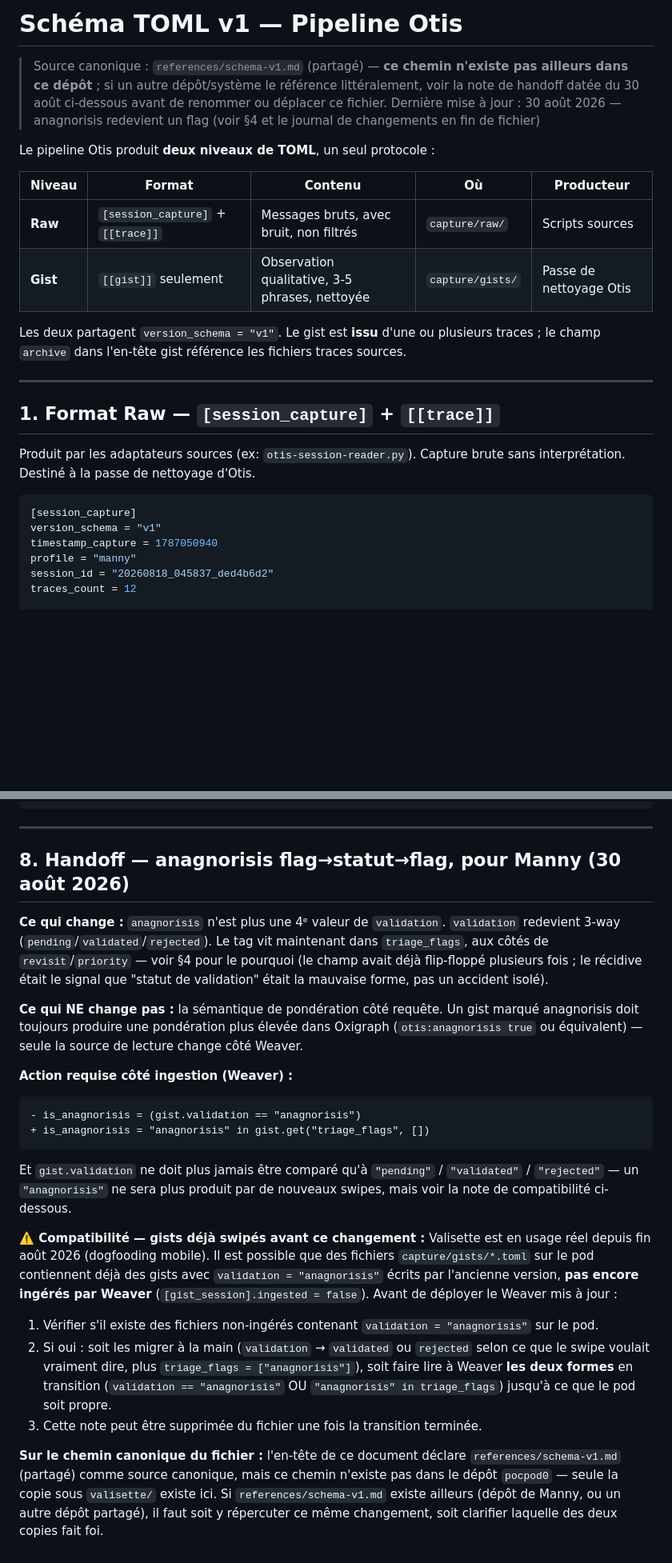
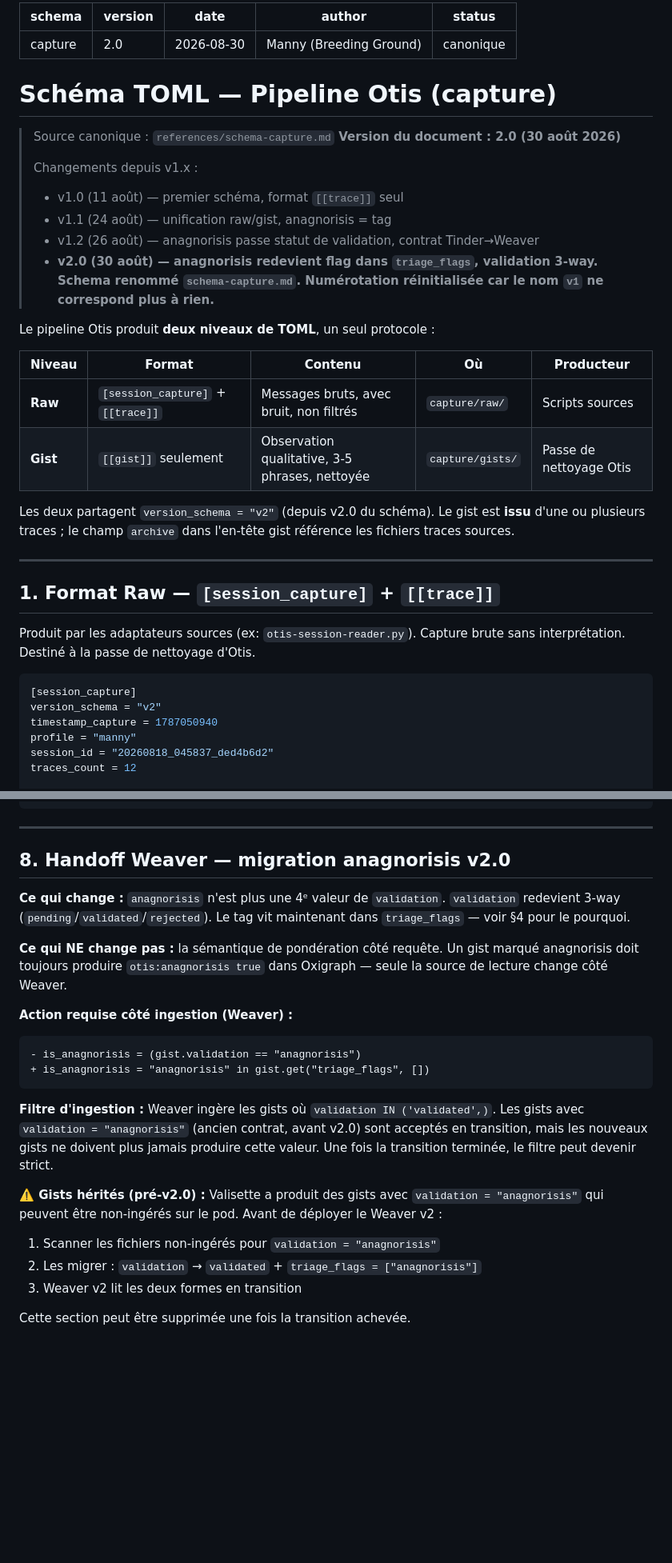
Before and after one commit to nicolasdb/pocpod0, a Markdown page: valisette/schema-capture.md, 2 parts joined by grey strips. Shown at 80% size. GitHub-like rendering; blank space fills up the shorter version.

Commit message:
renaming schema capture

````diff
--- a/valisette/schema-v1.md
+++ b/valisette/schema-capture.md
@@ -1,11 +1,20 @@
-# Schéma TOML v1 — Pipeline Otis
+---
+schema: capture
+version: 2.0
+date: 2026-08-30
+author: Manny (Breeding Ground)
+status: canonique
+---
+# Schéma TOML — Pipeline Otis (capture)
 
-> Source canonique : `references/schema-v1.md` (partagé) — **ce chemin n'existe
-> pas ailleurs dans ce dépôt** ; si un autre dépôt/système le référence
-> littéralement, voir la note de handoff datée du 30 août ci-dessous avant de
-> renommer ou déplacer ce fichier.
-> Dernière mise à jour : 30 août 2026 — anagnorisis redevient un flag (voir §4
-> et le journal de changements en fin de fichier)
+> Source canonique : `references/schema-capture.md`
+> **Version du document : 2.0 (30 août 2026)**
+>
+> Changements depuis v1.x :
+> - v1.0 (11 août) — premier schéma, format `[[trace]]` seul
+> - v1.1 (24 août) — unification raw/gist, anagnorisis = tag
+> - v1.2 (26 août) — anagnorisis passe statut de validation, contrat Tinder→Weaver
+> - **v2.0 (30 août) — anagnorisis redevient flag dans `triage_flags`, validation 3-way. Schema renommé `schema-capture.md`. Numérotation réinitialisée car le nom `v1` ne correspond plus à rien.**
 
 Le pipeline Otis produit **deux niveaux de TOML**, un seul protocole :
 
@@ -14,7 +23,7 @@ Le pipeline Otis produit **deux niveaux de TOML**, un seul protocole :
 | **Raw** | `[session_capture]` + `[[trace]]` | Messages bruts, avec bruit, non filtrés | `capture/raw/` | Scripts sources |
 | **Gist** | `[[gist]]` seulement | Observation qualitative, 3-5 phrases, nettoyée | `capture/gists/` | Passe de nettoyage Otis |
 
-Les deux partagent `version_schema = "v1"`. Le gist est **issu** d'une ou plusieurs traces ; le champ `archive` dans l'en-tête gist référence les fichiers traces sources.
+Les deux partagent `version_schema = "v2"` (depuis v2.0 du schéma). Le gist est **issu** d'une ou plusieurs traces ; le champ `archive` dans l'en-tête gist référence les fichiers traces sources.
 
 ---
 
@@ -24,7 +33,7 @@ Produit par les adaptateurs sources (ex: `otis-session-reader.py`). Capture brut
 
 ```toml
 [session_capture]
-version_schema = "v1"
+version_schema = "v2"
 timestamp_capture = 1787050940
 profile = "manny"
 session_id = "20260818_045837_ded4b6d2"
@@ -278,19 +285,15 @@ confiance_max = 0.70
 
 ---
 
-## 8. Handoff — anagnorisis flag→statut→flag, pour Manny (30 août 2026)
+## 8. Handoff Weaver — migration anagnorisis v2.0
 
 **Ce qui change :** `anagnorisis` n'est plus une 4ᵉ valeur de `validation`.
 `validation` redevient 3-way (`pending`/`validated`/`rejected`). Le tag vit
-maintenant dans `triage_flags`, aux côtés de `revisit`/`priority` — voir §4
-pour le pourquoi (le champ avait déjà flip-floppé plusieurs fois ; le
-récidive était le signal que "statut de validation" était la mauvaise forme,
-pas un accident isolé).
+maintenant dans `triage_flags` — voir §4 pour le pourquoi.
 
 **Ce qui NE change pas :** la sémantique de pondération côté requête. Un gist
-marqué anagnorisis doit toujours produire une pondération plus élevée dans
-Oxigraph (`otis:anagnorisis true` ou équivalent) — seule la source de lecture
-change côté Weaver.
+marqué anagnorisis doit toujours produire `otis:anagnorisis true` dans
+Oxigraph — seule la source de lecture change côté Weaver.
 
 **Action requise côté ingestion (Weaver) :**
 
@@ -299,29 +302,17 @@ change côté Weaver.
 + is_anagnorisis = "anagnorisis" in gist.get("triage_flags", [])
 ```
 
-Et `gist.validation` ne doit plus jamais être comparé qu'à `"pending"` /
-`"validated"` / `"rejected"` — un `"anagnorisis"` ne sera plus produit par de
-nouveaux swipes, mais voir la note de compatibilité ci-dessous.
+**Filtre d'ingestion :** Weaver ingère les gists où `validation IN ('validated',)`.
+Les gists avec `validation = "anagnorisis"` (ancien contrat, avant v2.0) sont
+acceptés en transition, mais les nouveaux gists ne doivent plus jamais produire
+cette valeur. Une fois la transition terminée, le filtre peut devenir strict.
 
-**⚠️ Compatibilité — gists déjà swipés avant ce changement :** Valisette est
-en usage réel depuis fin août 2026 (dogfooding mobile). Il est possible que
-des fichiers `capture/gists/*.toml` sur le pod contiennent déjà des gists
-avec `validation = "anagnorisis"` écrits par l'ancienne version, **pas encore
-ingérés par Weaver** (`[gist_session].ingested = false`). Avant de déployer le
-Weaver mis à jour :
+**⚠️ Gists hérités (pré-v2.0) :** Valisette a produit des gists avec
+`validation = "anagnorisis"` qui peuvent être non-ingérés sur le pod.
+Avant de déployer le Weaver v2 :
 
-1. Vérifier s'il existe des fichiers non-ingérés contenant
-   `validation = "anagnorisis"` sur le pod.
-2. Si oui : soit les migrer à la main (`validation` → `validated` ou
-   `rejected` selon ce que le swipe voulait vraiment dire, plus
-   `triage_flags = ["anagnorisis"]`), soit faire lire à Weaver **les deux
-   formes** en transition (`validation == "anagnorisis"` OU
-   `"anagnorisis" in triage_flags`) jusqu'à ce que le pod soit propre.
-3. Cette note peut être supprimée du fichier une fois la transition terminée.
+1. Scanner les fichiers non-ingérés pour `validation = "anagnorisis"`
+2. Les migrer : `validation` → `validated` + `triage_flags = ["anagnorisis"]`
+3. Weaver v2 lit les deux formes en transition
 
-**Sur le chemin canonique du fichier :** l'en-tête de ce document déclare
-`references/schema-v1.md` (partagé) comme source canonique, mais ce chemin
-n'existe pas dans le dépôt `pocpod0` — seule la copie sous `valisette/`
-existe ici. Si `references/schema-v1.md` existe ailleurs (dépôt de Manny, ou
-un autre dépôt partagé), il faut soit y répercuter ce même changement, soit
-clarifier laquelle des deux copies fait foi.
+  Cette section peut être supprimée une fois la transition achevée.
````
Also changed, not shown: other parts of valisette/schema-capture.md (+15 -17 lines).
